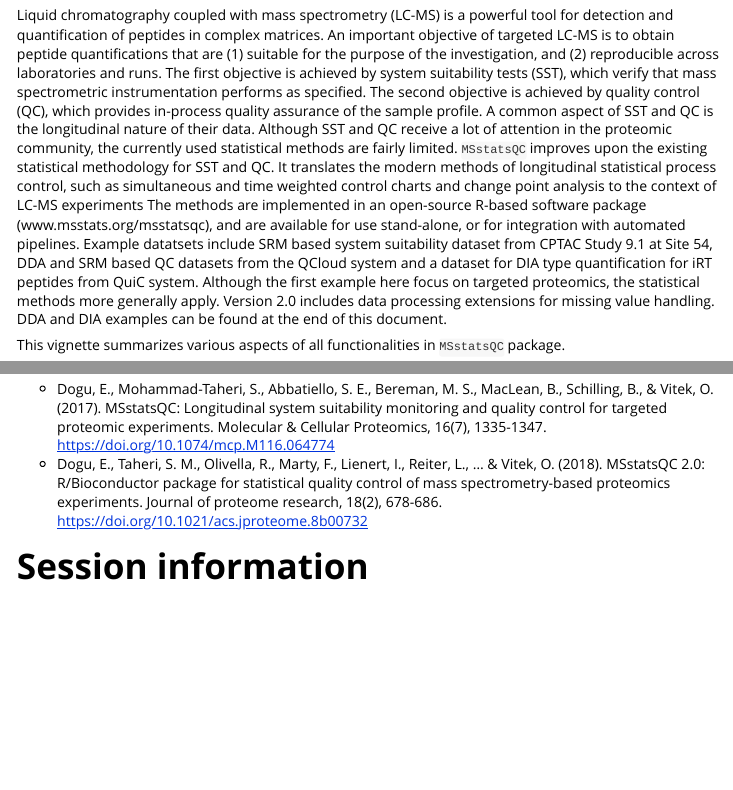
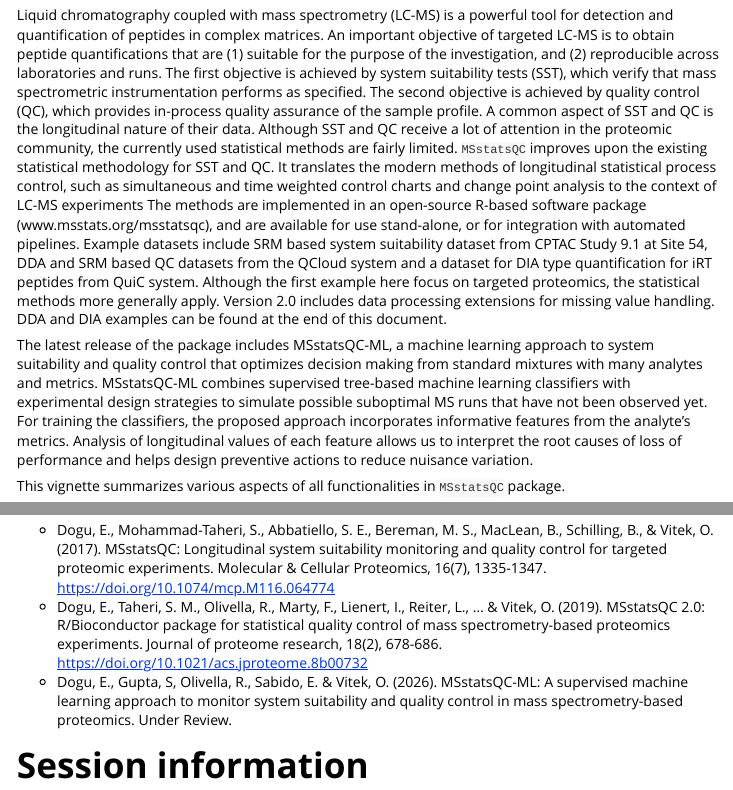
Before and after one commit to eralpdogu/MSstatsQC, an R Markdown document (vignettes/MSstatsQC.Rmd): the page in a window 1100 px wide, from 380 px down, and a second part further down, joined at a grey line. Rendered offline with R 4.5, knitr and Pandoc, with nearby package versions; some code elsewhere in the file could not run offline; long lines of code are wrapped; common packages that the code uses without loading them are loaded.

Commit message:
Update vignette for MSstatsQC-ML

```diff
--- a/vignettes/MSstatsQC.Rmd
+++ b/vignettes/MSstatsQC.Rmd
@@ -14,7 +14,12 @@ vignette: >
 # Introduction
 
 Liquid chromatography coupled with mass spectrometry (LC-MS) is a powerful tool for detection and quantification of peptides in complex matrices. An important objective of targeted LC-MS is to obtain peptide quantifications that are (1) suitable for the purpose of the investigation, and (2) reproducible across laboratories and runs.  The first objective is achieved by system suitability tests (SST), which verify that mass spectrometric instrumentation performs as specified. The second objective is achieved by quality control (QC), which provides in-process quality assurance of the sample profile. A common aspect of SST and QC is the longitudinal nature of their data. Although SST and QC receive a lot of attention in the proteomic community, the currently used statistical methods are fairly limited.
-`MSstatsQC` improves upon the existing statistical methodology for SST and QC. It translates the modern methods of longitudinal statistical process control, such as simultaneous and time weighted control charts and change point analysis to the context of LC-MS experiments The methods are implemented in an open-source R-based software package (www.msstats.org/msstatsqc), and are available for use stand-alone, or for integration with automated pipelines. Example datatsets include SRM based system suitability dataset from CPTAC Study 9.1 at Site 54, DDA and SRM based QC datasets from the QCloud system and a dataset for DIA type quantification for iRT peptides from QuiC system. Although the first example here focus on targeted proteomics, the statistical methods more generally apply. Version 2.0 includes data processing extensions for missing value handling. DDA and DIA examples can be found at the end of this document.
+`MSstatsQC` improves upon the existing statistical methodology for SST and QC. It translates the modern methods of longitudinal statistical process control, such as simultaneous and time weighted control charts and change point analysis to the context of LC-MS experiments The methods are implemented in an open-source R-based software package (www.msstats.org/msstatsqc), and are available for use stand-alone, or for integration with automated pipelines. Example datasets include SRM based system suitability dataset from CPTAC Study 9.1 at Site 54, DDA and SRM based QC datasets from the QCloud system and a dataset for DIA type quantification for iRT peptides from QuiC system. Although the first example here focus on targeted proteomics, the statistical methods more generally apply. Version 2.0 includes data processing extensions for missing value handling. DDA and DIA examples can be found at the end of this document.
+
+The latest release of the package includes MSstatsQC-ML, a machine learning approach to system suitability and quality control that optimizes decision making from standard mixtures with many analytes and metrics. MSstatsQC-ML combines supervised tree-based machine learning classifiers with experimental design strategies to simulate possible suboptimal MS runs that have not been observed yet. For training the classifiers, the proposed approach incorporates
+informative features from the analyte’s metrics. Analysis of longitudinal values of each
+feature allows us to interpret the root causes of loss of performance and helps design
+preventive actions to reduce nuisance variation.
 
 This vignette summarizes various aspects of all functionalities in `MSstatsQC` package.
 
@@ -343,7 +348,8 @@ Please use [Google group](https://groups.google.com/forum/#!forum/msstatsqc) if
 Please cite MSstatsQC:
 
 * Dogu, E., Mohammad-Taheri, S., Abbatiello, S. E., Bereman, M. S., MacLean, B., Schilling, B., & Vitek, O. (2017). MSstatsQC: Longitudinal system suitability monitoring and quality control for targeted proteomic experiments. Molecular & Cellular Proteomics, 16(7), 1335-1347. https://doi.org/10.1074/mcp.M116.064774
-* Dogu, E., Taheri, S. M., Olivella, R., Marty, F., Lienert, I., Reiter, L., ... & Vitek, O. (2018). MSstatsQC 2.0: R/Bioconductor package for statistical quality control of mass spectrometry-based proteomics experiments. Journal of proteome research, 18(2), 678-686. https://doi.org/10.1021/acs.jproteome.8b00732
+* Dogu, E., Taheri, S. M., Olivella, R., Marty, F., Lienert, I., Reiter, L., ... & Vitek, O. (2019). MSstatsQC 2.0: R/Bioconductor package for statistical quality control of mass spectrometry-based proteomics experiments. Journal of proteome research, 18(2), 678-686. https://doi.org/10.1021/acs.jproteome.8b00732
+* Dogu, E., Gupta, S, Olivella, R., Sabido, E. & Vitek, O. (2026). MSstatsQC-ML: A supervised machine learning approach to monitor system suitability and quality control in mass spectrometry-based proteomics. Under Review.
 
 # Session information
 
```
